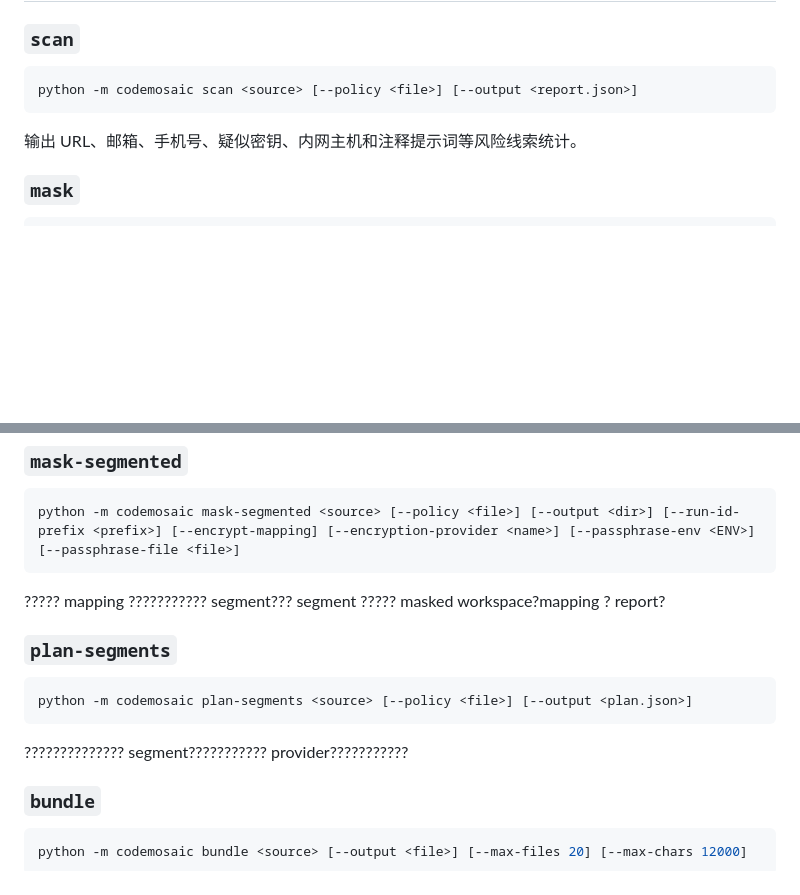
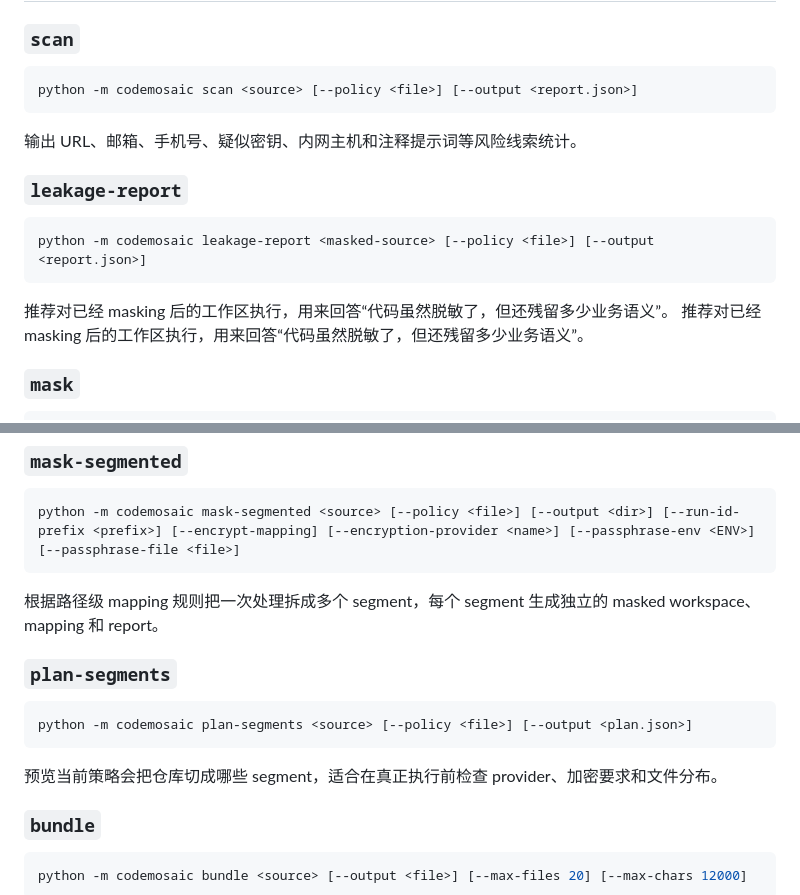
Before and after one commit to Alexxigang/codemosaic, a Markdown page: README.md, 2 parts joined by grey strips. Rendered like a GitHub page; blank space fills up the shorter version.

Commit message:
docs: fix leakage and segmentation command descriptions

````diff
--- a/README.md
+++ b/README.md
@@ -125,6 +125,14 @@ python -m codemosaic scan <source> [--policy <file>] [--output <report.json>]
 
 输出 URL、邮箱、手机号、疑似密钥、内网主机和注释提示词等风险线索统计。
 
+### `leakage-report`
+
+```bash
+python -m codemosaic leakage-report <masked-source> [--policy <file>] [--output <report.json>]
+```
+
+推荐对已经 masking 后的工作区执行，用来回答“代码虽然脱敏了，但还残留多少业务语义”。
+推荐对已经 masking 后的工作区执行，用来回答“代码虽然脱敏了，但还残留多少业务语义”。
 ### `mask`
 
 ```bash
@@ -143,7 +151,7 @@ python -m codemosaic mask <source> [--policy <file>] [--output <dir>] [--run-id
 python -m codemosaic mask-segmented <source> [--policy <file>] [--output <dir>] [--run-id-prefix <prefix>] [--encrypt-mapping] [--encryption-provider <name>] [--passphrase-env <ENV>] [--passphrase-file <file>]
 ```
 
-????? mapping ??????????? segment??? segment ????? masked workspace?mapping ? report?
+根据路径级 mapping 规则把一次处理拆成多个 segment，每个 segment 生成独立的 masked workspace、mapping 和 report。
 
 ### `plan-segments`
 
@@ -151,7 +159,7 @@ python -m codemosaic mask-segmented <source> [--policy <file>] [--output <dir>]
 python -m codemosaic plan-segments <source> [--policy <file>] [--output <plan.json>]
 ```
 
-?????????????? segment??????????? provider???????????
+预览当前策略会把仓库切成哪些 segment，适合在真正执行前检查 provider、加密要求和文件分布。
 
 ### `bundle`
 
````
